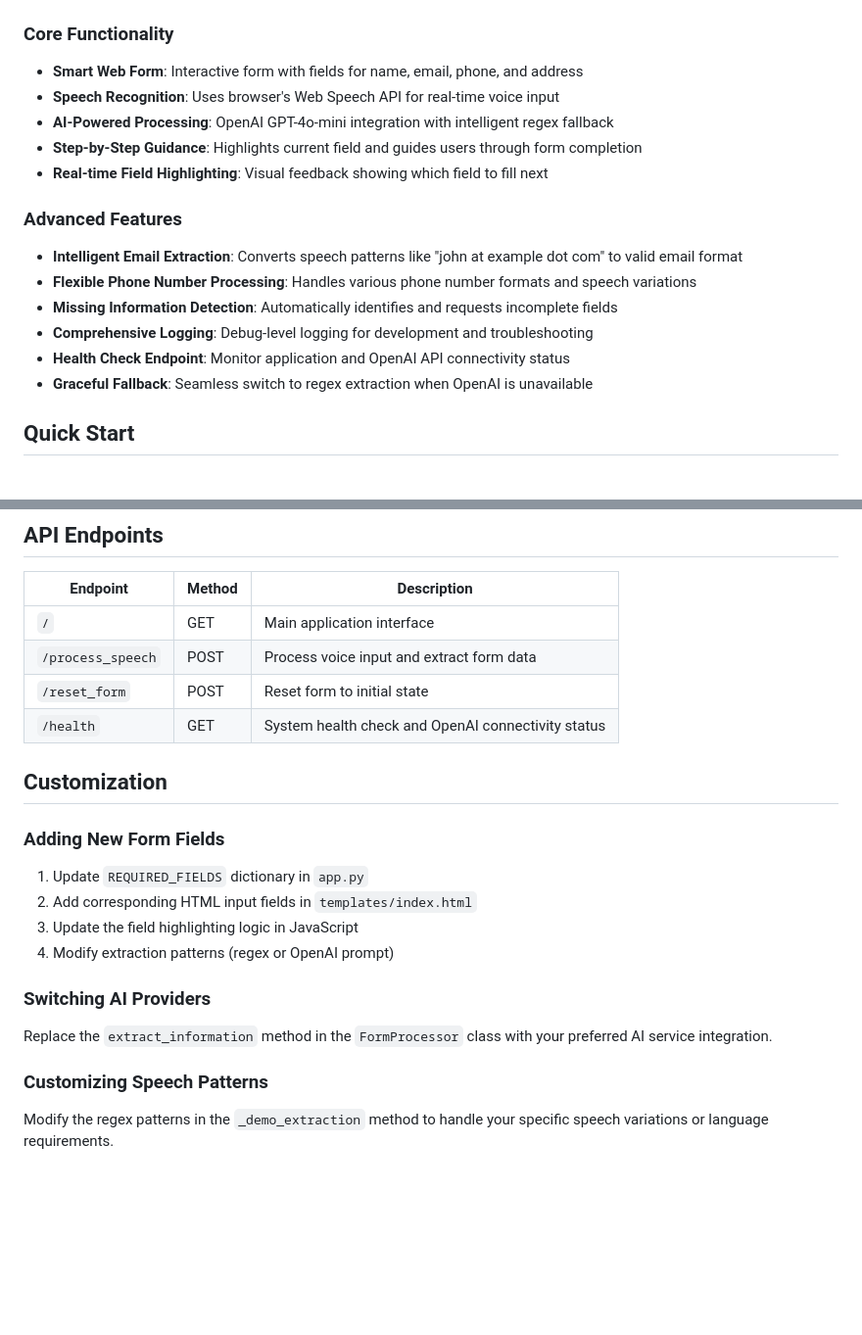
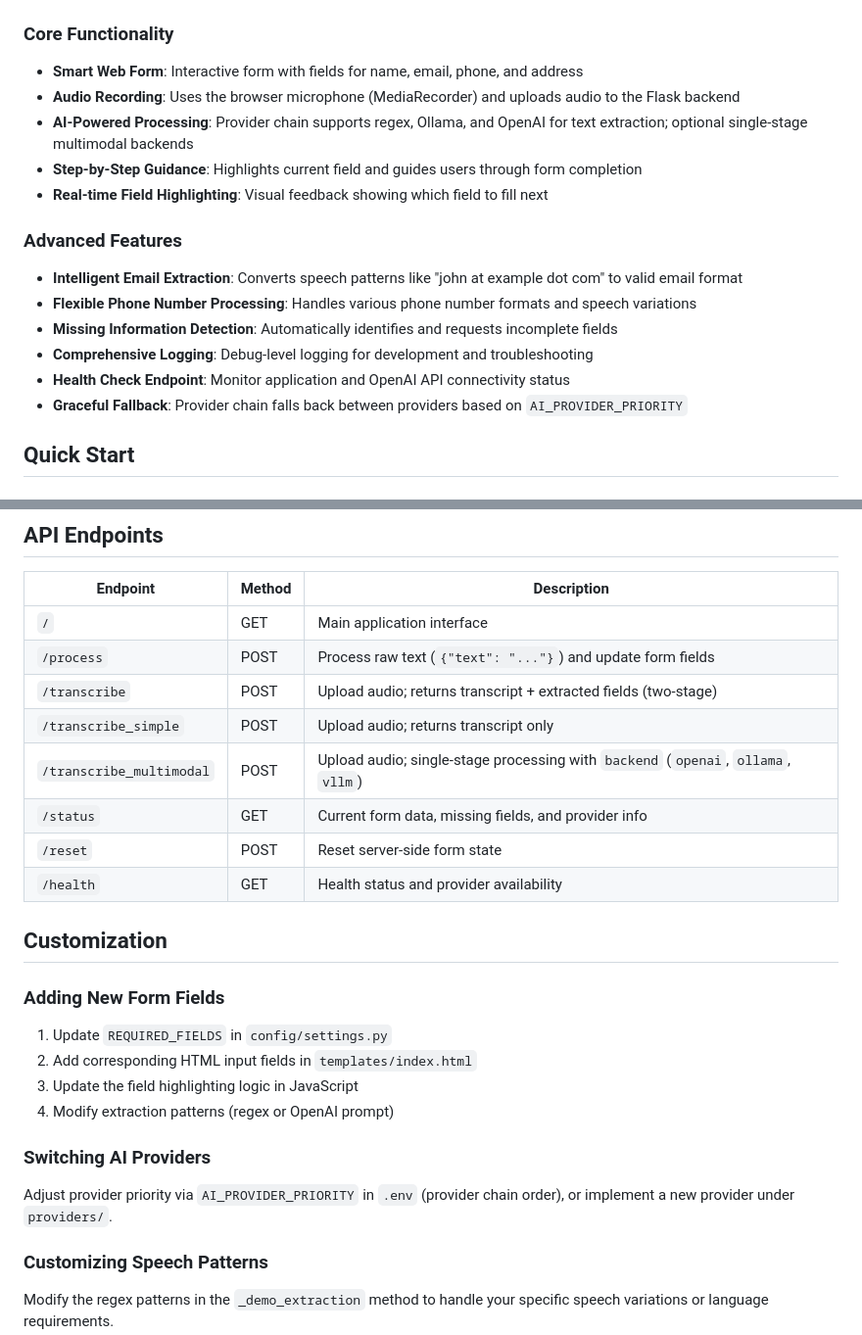
Before and after one commit to LiteObject/speech-to-form, a Markdown page: README.md, 2 parts joined by grey strips. Shown at 98% size. Rendered like a GitHub page; blank space fills up the shorter version.

```diff
--- a/README.md
+++ b/README.md
@@ -291,8 +298,8 @@ AI_PROVIDER_PRIORITY=openai,demo
 
 ### Core Functionality
 - **Smart Web Form**: Interactive form with fields for name, email, phone, and address
-- **Speech Recognition**: Uses browser's Web Speech API for real-time voice input
-- **AI-Powered Processing**: OpenAI GPT-4o-mini integration with intelligent regex fallback
+- **Audio Recording**: Uses the browser microphone (MediaRecorder) and uploads audio to the Flask backend
+- **AI-Powered Processing**: Provider chain supports regex, Ollama, and OpenAI for text extraction; optional single-stage multimodal backends
 - **Step-by-Step Guidance**: Highlights current field and guides users through form completion
 - **Real-time Field Highlighting**: Visual feedback showing which field to fill next
 
@@ -302,7 +309,7 @@ AI_PROVIDER_PRIORITY=openai,demo
 - **Missing Information Detection**: Automatically identifies and requests incomplete fields
 - **Comprehensive Logging**: Debug-level logging for development and troubleshooting
 - **Health Check Endpoint**: Monitor application and OpenAI API connectivity status
-- **Graceful Fallback**: Seamless switch to regex extraction when OpenAI is unavailable
+- **Graceful Fallback**: Provider chain falls back between providers based on `AI_PROVIDER_PRIORITY`
 
 ## Quick Start
 
@@ -400,20 +406,24 @@ The application intelligently handles various speech patterns:
 | Endpoint | Method | Description |
 |----------|--------|-------------|
 | `/` | GET | Main application interface |
-| `/process_speech` | POST | Process voice input and extract form data |
-| `/reset_form` | POST | Reset form to initial state |
-| `/health` | GET | System health check and OpenAI connectivity status |
+| `/process` | POST | Process raw text (`{"text": "..."}`) and update form fields |
+| `/transcribe` | POST | Upload audio; returns transcript + extracted fields (two-stage) |
+| `/transcribe_simple` | POST | Upload audio; returns transcript only |
+| `/transcribe_multimodal` | POST | Upload audio; single-stage processing with `backend` (`openai`, `ollama`, `vllm`) |
+| `/status` | GET | Current form data, missing fields, and provider info |
+| `/reset` | POST | Reset server-side form state |
+| `/health` | GET | Health status and provider availability |
 
 ## Customization
 
 ### Adding New Form Fields
-1. Update `REQUIRED_FIELDS` dictionary in `app.py`
+1. Update `REQUIRED_FIELDS` in `config/settings.py`
 2. Add corresponding HTML input fields in `templates/index.html`
 3. Update the field highlighting logic in JavaScript
 4. Modify extraction patterns (regex or OpenAI prompt)
 
 ### Switching AI Providers
-Replace the `extract_information` method in the `FormProcessor` class with your preferred AI service integration.
+Adjust provider priority via `AI_PROVIDER_PRIORITY` in `.env` (provider chain order), or implement a new provider under `providers/`.
 
 ### Customizing Speech Patterns
 Modify the regex patterns in the `_demo_extraction` method to handle your specific speech variations or language requirements.
```
Also changed, not shown: other parts of README.md (+23 -21 lines).
